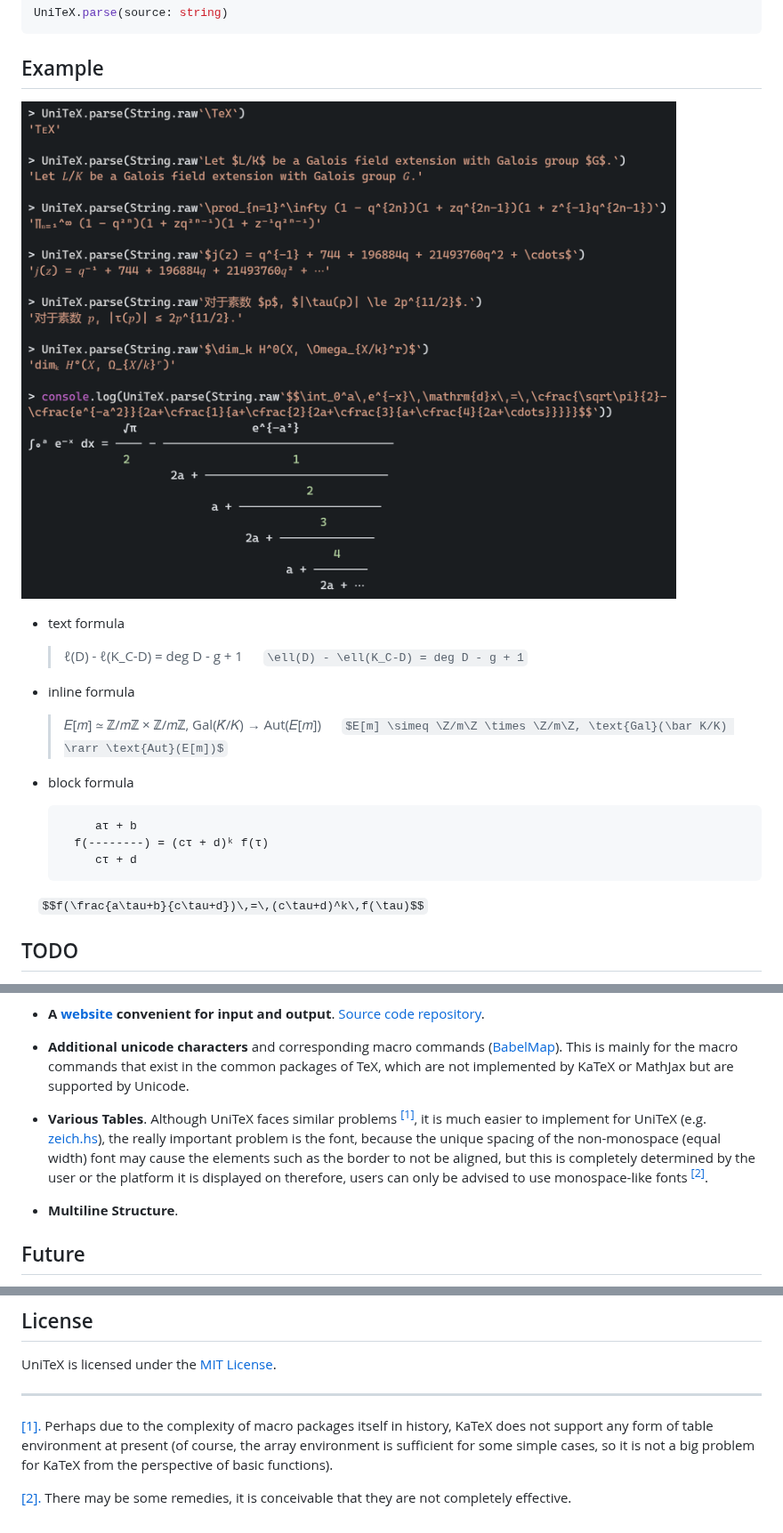
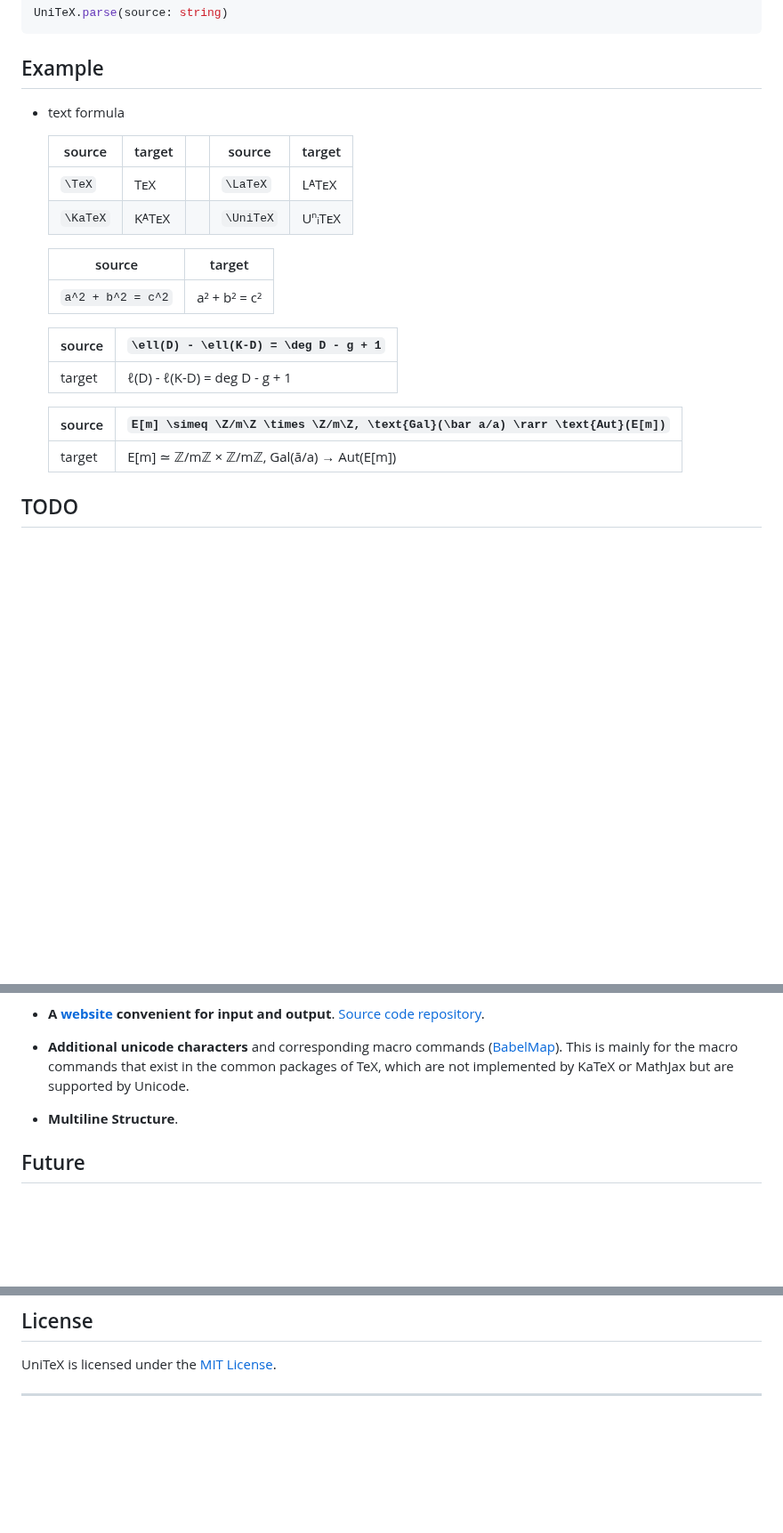
Before and after one commit to kokic/UniTeX, a Markdown page: README.md, 3 parts joined by grey strips. Shown at 89% size. Drawn GitHub-style; blank space fills up the shorter version.

````diff
--- a/README.md
+++ b/README.md
@@ -8,23 +8,26 @@ UniTeX.parse(source: string)
 ```
 
 ## Example
-![unitex-example.png](./unitex-example.png)
 
 - text formula
-  > ℓ(D) - ℓ(K_C-D) = deg D - g + 1
-    &emsp; `\ell(D) - \ell(K_C-D) = deg D - g + 1`
 
-- inline formula
-  > 𝐸[𝑚] ≃ ℤ/𝑚ℤ × ℤ/𝑚ℤ, Gal(𝐾̄/𝐾) → Aut(𝐸[𝑚])
-    &emsp; `$E[m] \simeq \Z/m\Z \times \Z/m\Z, \text{Gal}(\bar K/K) \rarr \text{Aut}(E[m])$`
+  | source | target || source | target |
+  | - | - | - | - | - |
+  | `\TeX` | TᴇX || `\LaTeX` | LᴬTᴇX |
+  | `\KaTeX` | KᴬTᴇX || `\UniTeX` | UⁿᵢTᴇX |
 
-- block formula
-  ```
-       aτ + b
-    f(--------) = (cτ + d)ᵏ f(τ)
-       cτ + d
-  ```
-&emsp; `$$f(\frac{a\tau+b}{c\tau+d})\,=\,(c\tau+d)^k\,f(\tau)$$`
+  | source | target |
+  | - | - |
+  | `a^2 + b^2 = c^2` | a² + b² = c² |
+
+  | source | `\ell(D) - \ell(K-D) = \deg D - g + 1` |
+  | - | - |
+  | target | ℓ(D) - ℓ(K-D) = deg D - g + 1 |
+
+  | source | `E[m] \simeq \Z/m\Z \times \Z/m\Z, \text{Gal}(\bar a/a) \rarr \text{Aut}(E[m])` |
+  | - | - |
+  | target | E[m] ≃ ℤ/mℤ × ℤ/mℤ, Gal(ā/a) → Aut(E[m]) |
+
 
 ## TODO
 
@@ -70,9 +73,6 @@ UniTeX.parse(source: string)
 
 - **Additional unicode characters** and corresponding macro commands ([BabelMap](https://www.babelstone.co.uk/Unicode/babelmap.html)). This is mainly for the macro commands that exist in the common packages of TeX, which are not implemented by KaTeX or MathJax but are supported by Unicode.
 
-- **Various Tables**.
-Although UniTeX faces similar problems <sup><a id='tables-packages-back' href='#tables-packages'>[1]</a></sup>, it is much easier to implement for UniTeX (e.g. [zeich.hs](https://github.com/kokic/dynastes/blob/main/zeich.hs)), the really important problem is the font, because the unique spacing of the non-monospace (equal width) font may cause the elements such as the border to not be aligned, but this is completely determined by the user or the platform it is displayed on therefore, users can only be advised to use monospace-like fonts <sup><a id='tables-remedies-back' href='#tables-remedies'>[2]</a></sup>.
-
 - **Multiline Structure**.
 
 ## Future
@@ -107,10 +107,4 @@ UniTeX is licensed under the [MIT License](https://github.com/kokic/UniTeX/blob/
 
 ---
 
-<a id='tables-packages' href='#tables-packages-back'>[1].</a>
-Perhaps due to the complexity of macro packages itself in history, KaTeX does not support any form of table environment at present (of course, the array environment is sufficient for some simple cases, so it is not a big problem for KaTeX from the perspective of basic functions).
-
-<a id='tables-remedies' href='#tables-remedies-back'>[2].</a>
-There may be some remedies, it is conceivable that they are not completely effective.
-
 <!-- ## Acknowledge -->
````
